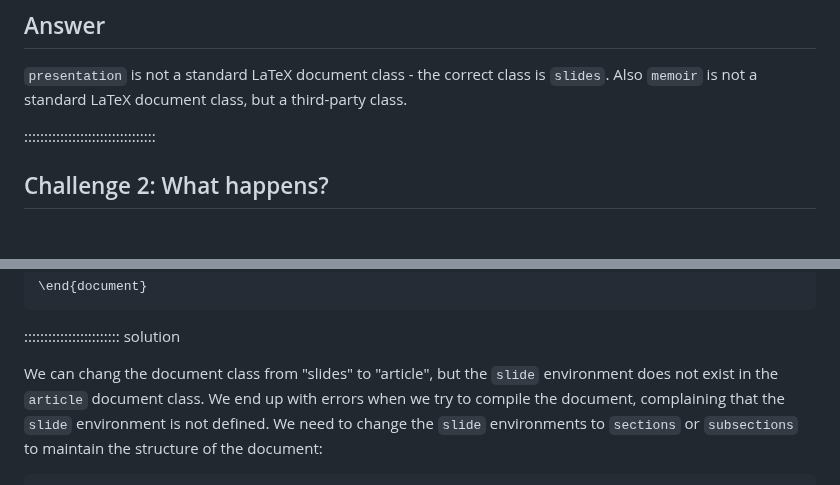
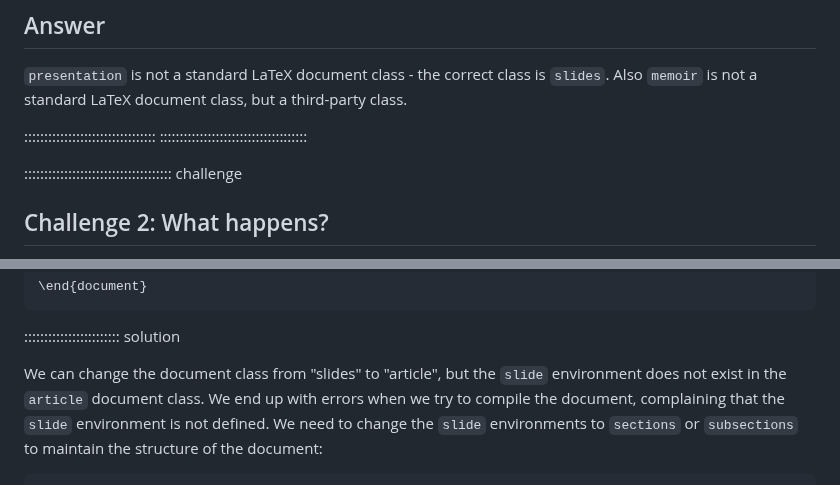
Before and after one commit to dkz2r/latex-novice-academic-publishing, a Markdown page: episodes/04-document-classes.md, 2 parts joined by grey strips. GitHub-like rendering; blank space fills up the shorter version.

```diff
--- a/episodes/04-document-classes.md
+++ b/episodes/04-document-classes.md
@@ -157,6 +157,9 @@ Which of the following are not a standard LaTeX document class?
 `memoir` is not a standard LaTeX document class, but a third-party class.
 
 :::::::::::::::::::::::::::::::::
+:::::::::::::::::::::::::::::::::::::
+
+::::::::::::::::::::::::::::::::::::: challenge
 
 
 ## Challenge 2: What happens?
@@ -188,7 +191,7 @@ Some popular apple varieties include:
 
 :::::::::::::::::::::::: solution
 
-We can chang the document class from "slides" to "article", but the `slide` environment does not
+We can change the document class from "slides" to "article", but the `slide` environment does not
 exist in the `article` document class. We end up with errors when we try to compile the document,
 complaining that the `slide` environment is not defined. We need to change the `slide` environments
 to `sections` or `subsections` to maintain the structure of the document:
```
Also changed, not shown: other parts of episodes/04-document-classes.md (+75 -0 lines).
